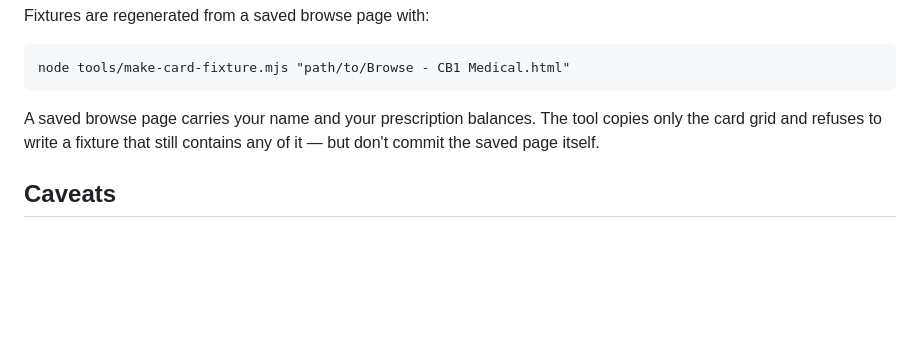
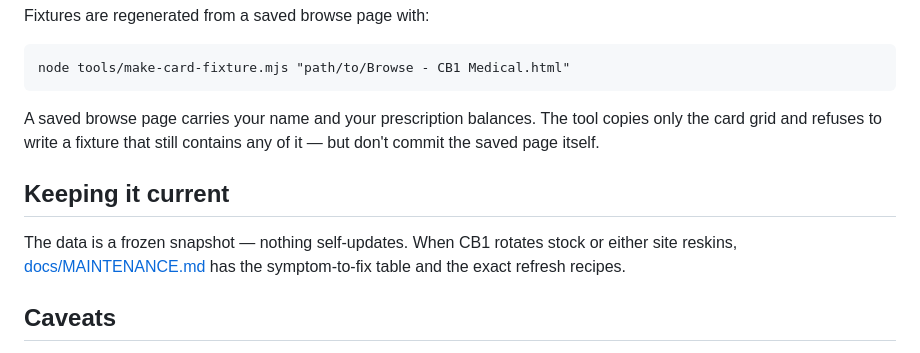
Before and after one commit to Cheesewizard/scriptlens, a Markdown page: README.md, the part around the change. GitHub-like rendering; blank space fills up the shorter version.

```diff
--- a/README.md
+++ b/README.md
@@ -119,6 +119,11 @@ A saved browse page carries your name and your prescription balances. The tool c
 grid and refuses to write a fixture that still contains any of it — but don't commit the saved page
 itself.
 
+## Keeping it current
+
+The data is a frozen snapshot — nothing self-updates. When CB1 rotates stock or either site reskins,
+[docs/MAINTENANCE.md](docs/MAINTENANCE.md) has the symptom-to-fix table and the exact refresh recipes.
+
 ## Caveats
 
 - The portal is read from `aria-label`s, the most stable handle it offers, but a reskin will still
```
Also changed, not shown: docs/MAINTENANCE.md (added, +131 -0 lines).
